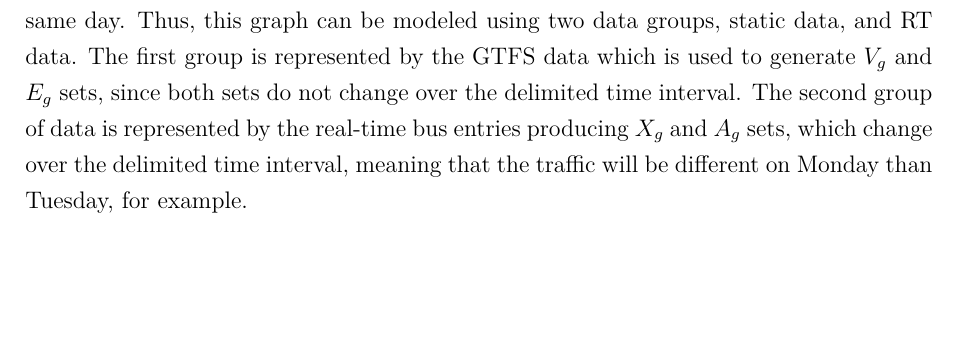
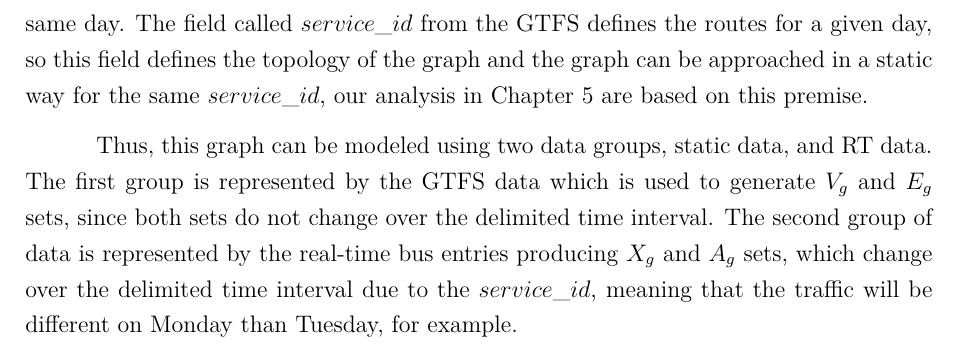
Before and after one commit to Pongelupe/mestrado, a LaTeX thesis (manuscript/Dissertacao.tex, which reads manuscript/texto/cap2.tex): part of page 23 of 62, cut at the place of the change, the shorter picture padded with empty space. Compiled offline with pdfLaTeX; a LaTeX package or settings file that is missing is left out.

Commit message:
Dynamic graph versus Static graph

```diff
--- a/manuscript/texto/cap2.tex
+++ b/manuscript/texto/cap2.tex
@@ -224,12 +224,13 @@ during a day, for instance. And,
 $A_g$ contains the bus entries collected between two sequenced bus stops, $B_x$ and
 $B_{x+1}$. In other words, that is all the information provided by a bus while
 traveling through any arc $e$ of $E_g$.
-
-
 The graph $G$ is a {\em dynamic} graph because the routes change over the days, so the structure of this graph is not fixed.
 But, when we approach this graph in a defined time interval, it has a {\em static} topology because the bus stop locations and routes
-are not on the same day. Thus, this graph can be
+are not on the same day. The field called $service\_id$ from the GTFS defines the routes for a given day, so this field defines
+the topology of the graph and the graph can be approached in a static way for the same $service\_id$, our analysis in Chapter 5 are based on this premise.
+
+Thus, this graph can be
 modeled using two data groups, static data, and RT data.
 The first group is represented by the GTFS data which is used to generate $V_g$ and
-$E_g$ sets, since both sets do not change over the delimited time interval. The second group of data is represented by the real-time bus entries producing $X_g$ and $A_g$ sets, which change over the delimited time interval, meaning
+$E_g$ sets, since both sets do not change over the delimited time interval. The second group of data is represented by the real-time bus entries producing $X_g$ and $A_g$ sets, which change over the delimited time interval due to the $service\_id$, meaning
 that the traffic will be different on Monday than Tuesday, for example.
```
Also changed, not shown: manuscript/notes.txt (+1 -1 lines), manuscript/Dissertacao.pdf, manuscript/texto/cap2.tex (2 more changed lines).
